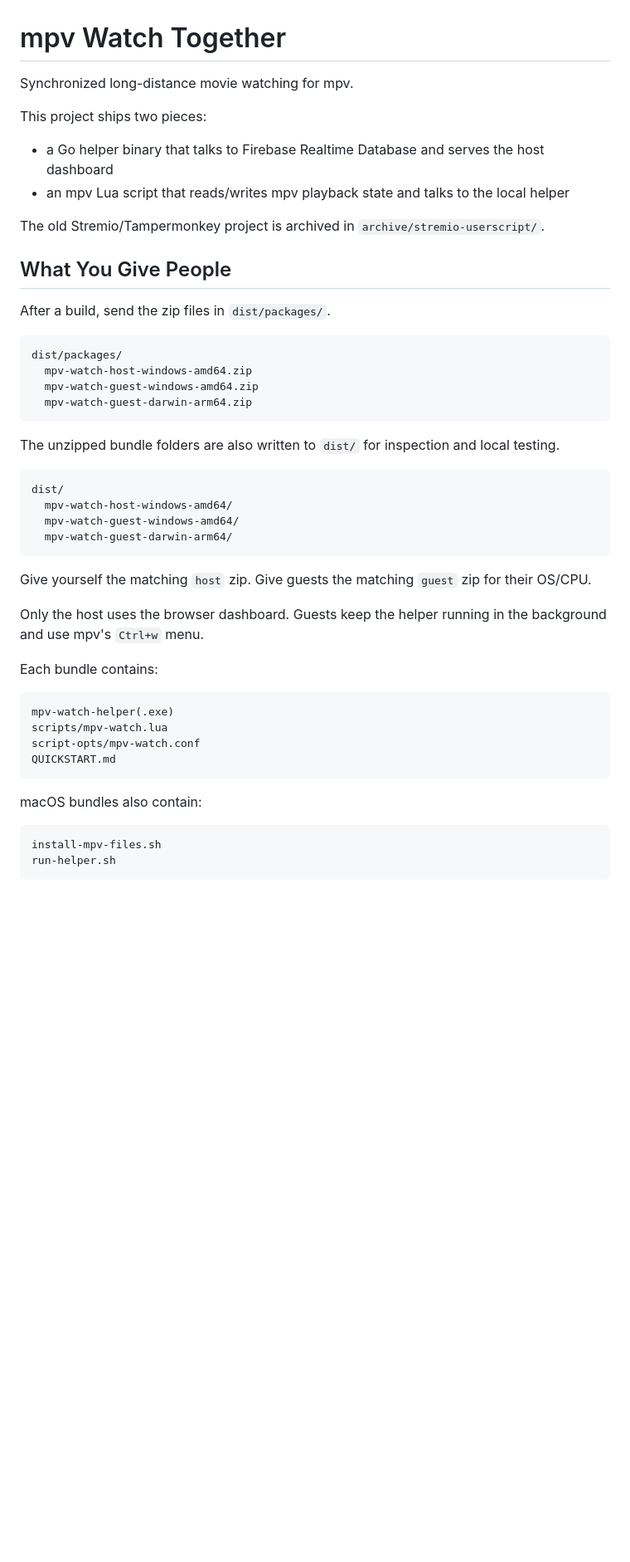
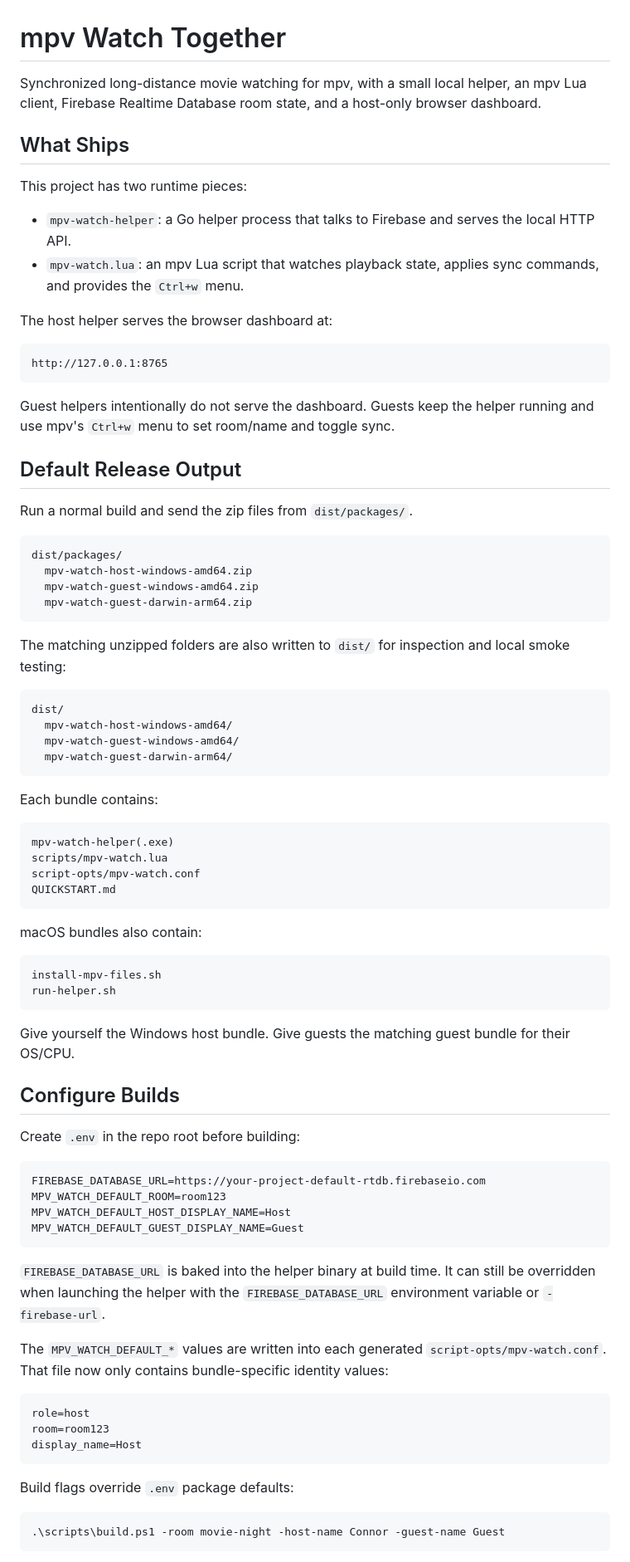
Before and after one commit to Superamaja/mpv-watch-together, a Markdown page: README.md, the part around one of its changes. Shown at 83% size. GitHub-like rendering; blank space fills up the shorter version.

````diff
--- a/README.md
+++ b/README.md
@@ -1,17 +1,25 @@
 # mpv Watch Together
 
-Synchronized long-distance movie watching for mpv.
+Synchronized long-distance movie watching for mpv, with a small local helper, an mpv Lua client, Firebase Realtime Database room state, and a host-only browser dashboard.
 
-This project ships two pieces:
+## What Ships
 
-- a Go helper binary that talks to Firebase Realtime Database and serves the host dashboard
-- an mpv Lua script that reads/writes mpv playback state and talks to the local helper
+This project has two runtime pieces:
 
-The old Stremio/Tampermonkey project is archived in `archive/stremio-userscript/`.
+- `mpv-watch-helper`: a Go helper process that talks to Firebase and serves the local HTTP API.
+- `mpv-watch.lua`: an mpv Lua script that watches playback state, applies sync commands, and provides the `Ctrl+w` menu.
 
-## What You Give People
+The host helper serves the browser dashboard at:
 
-After a build, send the zip files in `dist/packages/`.
+```text
+http://127.0.0.1:8765
+```
+
+Guest helpers intentionally do not serve the dashboard. Guests keep the helper running and use mpv's `Ctrl+w` menu to set room/name and toggle sync.
+
+## Default Release Output
+
+Run a normal build and send the zip files from `dist/packages/`.
 
 ```text
 dist/packages/
@@ -20,7 +28,7 @@ dist/packages/
   mpv-watch-guest-darwin-arm64.zip
 ```
 
-The unzipped bundle folders are also written to `dist/` for inspection and local testing.
+The matching unzipped folders are also written to `dist/` for inspection and local smoke testing:
 
 ```text
 dist/
@@ -28,10 +36,6 @@ dist/
   mpv-watch-guest-windows-amd64/
   mpv-watch-guest-darwin-arm64/
 ```
-
-Give yourself the matching `host` zip. Give guests the matching `guest` zip for their OS/CPU.
-
-Only the host uses the browser dashboard. Guests keep the helper running in the background and use mpv's `Ctrl+w` menu.
 
 Each bundle contains:
 
@@ -49,3 +53,32 @@ install-mpv-files.sh
 run-helper.sh
 ```
 
+Give yourself the Windows host bundle. Give guests the matching guest bundle for their OS/CPU.
+
+## Configure Builds
+
+Create `.env` in the repo root before building:
+
+```text
+FIREBASE_DATABASE_URL=https://your-project-default-rtdb.firebaseio.com
+MPV_WATCH_DEFAULT_ROOM=room123
+MPV_WATCH_DEFAULT_HOST_DISPLAY_NAME=Host
+MPV_WATCH_DEFAULT_GUEST_DISPLAY_NAME=Guest
+```
+
+`FIREBASE_DATABASE_URL` is baked into the helper binary at build time. It can still be overridden when launching the helper with the `FIREBASE_DATABASE_URL` environment variable or `-firebase-url`.
+
+The `MPV_WATCH_DEFAULT_*` values are written into each generated `script-opts/mpv-watch.conf`. That file now only contains bundle-specific identity values:
+
+```text
+role=host
+room=room123
+display_name=Host
+```
+
+Build flags override `.env` package defaults:
+
+```powershell
+.\scripts\build.ps1 -room movie-night -host-name Connor -guest-name Guest
+```
+
````
Also changed, not shown: other parts of README.md (+125 -94 lines).
